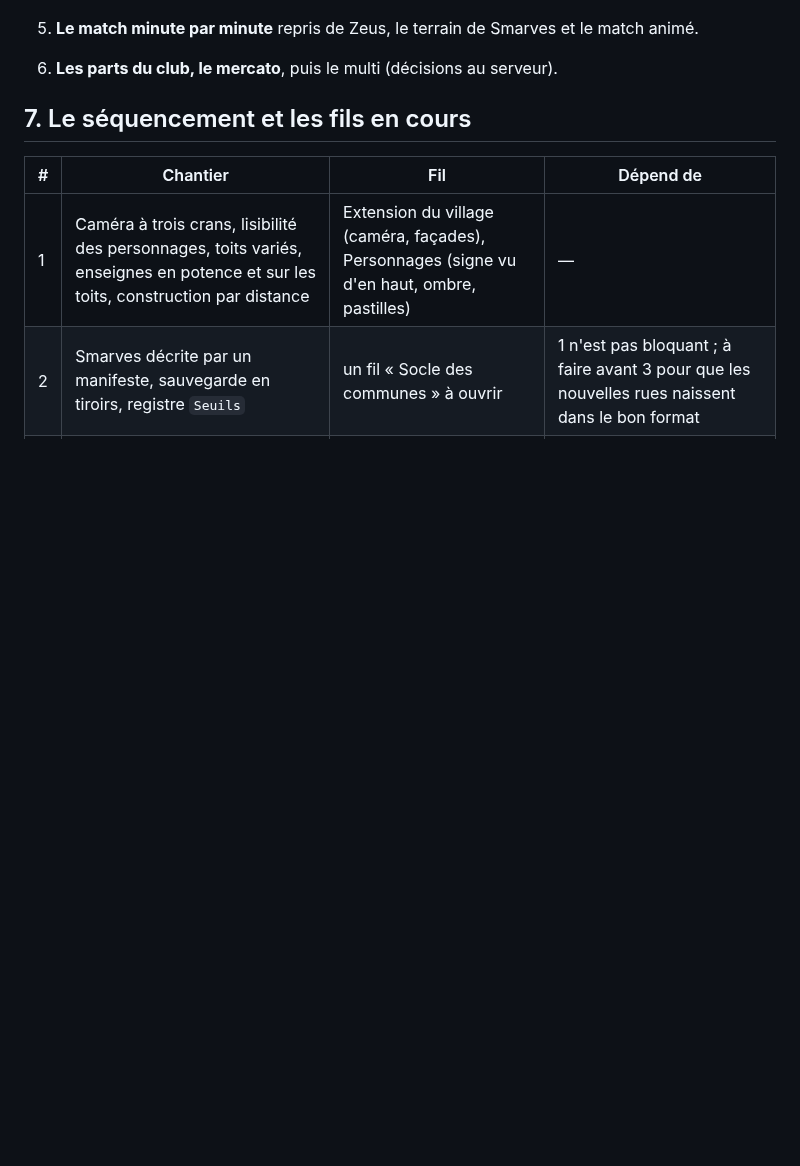
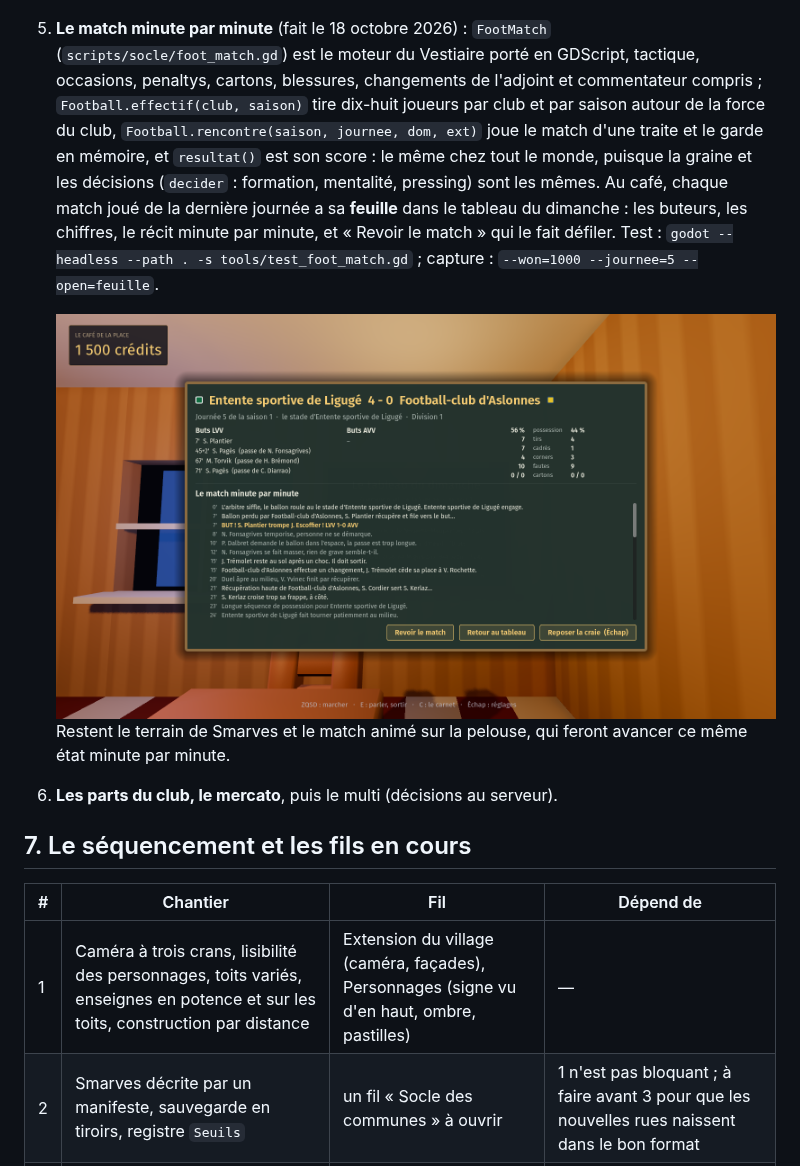
Before and after one commit to chtabay/smarves, a Markdown page: docs/SUITE.md, the part around the change. Rendered like a GitHub page; pictures changed too: docs/captures/salle-cafe-feuille.png (added); blank space fills up the shorter version.

Commit message:
Le match minute par minute : le moteur du Vestiaire en GDScript, et la feuille de match au café (#100)
* Le match minute par minute : le moteur du Vestiaire en GDScript, et la feuille de match au café

FootMatch (scripts/socle/foot_match.gd) reprend match.js, tactique.js et commentaire.js
de Zeus : formations, mentalités, pressing, occasions, penaltys, cartons, blessures,
changements de l'adjoint, commentateur. Football.effectif(club, saison) tire dix-huit
joueurs par club ; Football.rencontre(saison, journee, dom, ext) joue le match d'une
traite et le garde en mémoire ; resultat() est désormais son score, le même chez tout
le monde (graine + décisions : formation, mentalité, pressing). Hasard.pondere ajouté.

Au café, chaque match joué de la dernière journée a sa feuille dans le tableau du
dimanche : buteurs, chiffres, récit minute par minute, « Revoir le match ».
Capture : --won=1000 --journee=5 --open=feuille. Test : tools/test_foot_match.gd.

Co-Authored-By: Claude Fable 5.1 <noreply@anthropic.com>
Claude-Session: https://claude.ai/code/session_01V88v2JnnfUnwVwkueEVtBH

* Capture de la feuille de match au café

Co-Authored-By: Claude Fable 5.1 <noreply@anthropic.com>
Claude-Session: https://claude.ai/code/session_01V88v2JnnfUnwVwkueEVtBH

---------

Co-authored-by: Claude <noreply@anthropic.com>

```diff
--- a/docs/SUITE.md
+++ b/docs/SUITE.md
@@ -326,7 +326,9 @@ Un type de plus fait monter la version du socle ; un paquet qui s'en sert le dem
    ![L'ardoise du café](captures/salle-cafe-ardoise.png)
 
    ![Le tableau du dimanche ouvert](captures/salle-cafe-tableau.png)
-5. **Le match minute par minute** repris de Zeus, le terrain de Smarves et le match animé.
+5. **Le match minute par minute** (fait le 18 octobre 2026) : `FootMatch` (`scripts/socle/foot_match.gd`) est le moteur du Vestiaire porté en GDScript, tactique, occasions, penaltys, cartons, blessures, changements de l'adjoint et commentateur compris ; `Football.effectif(club, saison)` tire dix-huit joueurs par club et par saison autour de la force du club, `Football.rencontre(saison, journee, dom, ext)` joue le match d'une traite et le garde en mémoire, et `resultat()` est son score : le même chez tout le monde, puisque la graine et les décisions (`decider` : formation, mentalité, pressing) sont les mêmes. Au café, chaque match joué de la dernière journée a sa **feuille** dans le tableau du dimanche : les buteurs, les chiffres, le récit minute par minute, et « Revoir le match » qui le fait défiler. Test : `godot --headless --path . -s tools/test_foot_match.gd` ; capture : `--won=1000 --journee=5 --open=feuille`.
+
+   ![La feuille d'un match au café](captures/salle-cafe-feuille.png) Restent le terrain de Smarves et le match animé sur la pelouse, qui feront avancer ce même état minute par minute.
 6. **Les parts du club, le mercato**, puis le multi (décisions au serveur).
 
 ## 7. Le séquencement et les fils en cours
```
Also changed, not shown: 8 other files.
